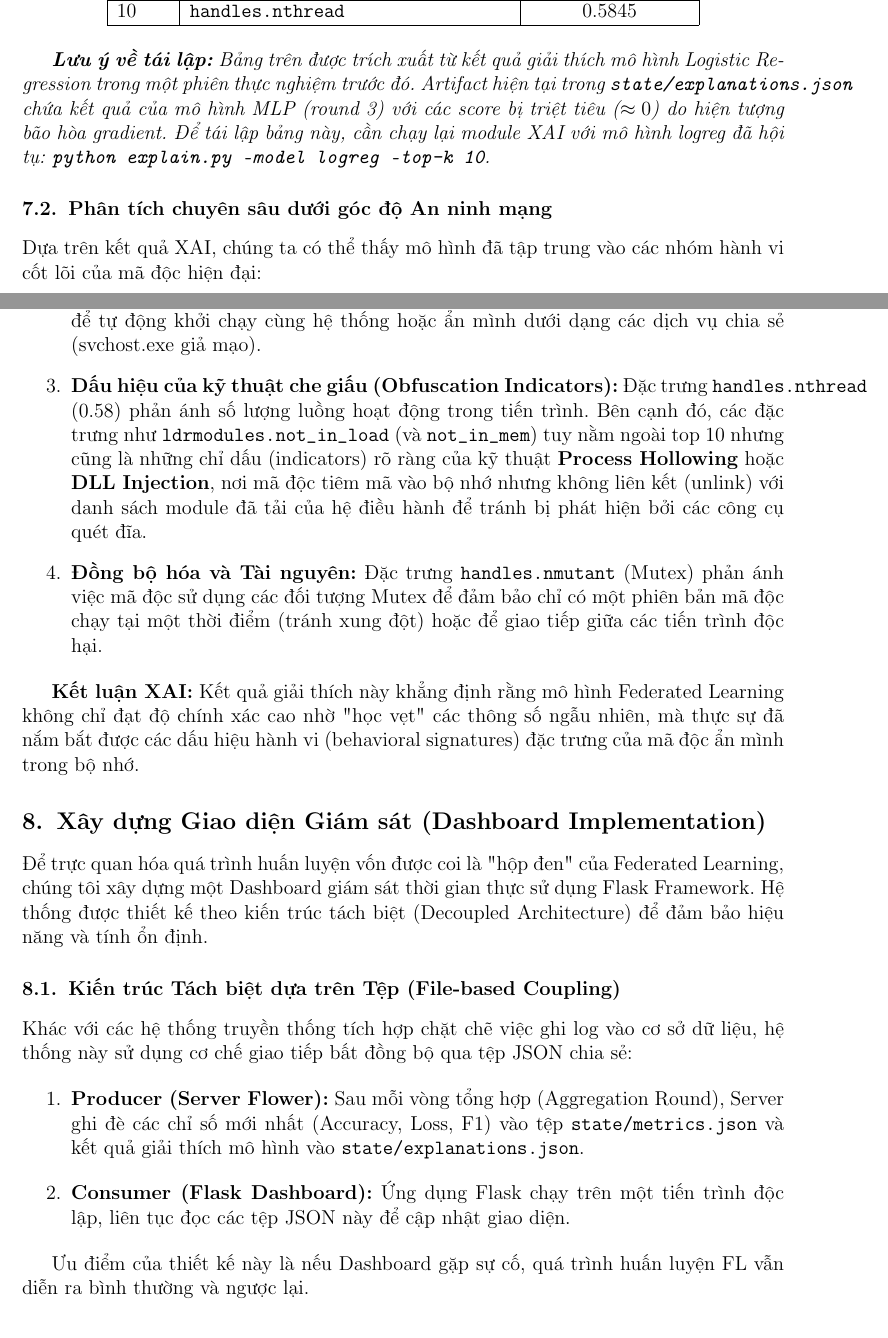
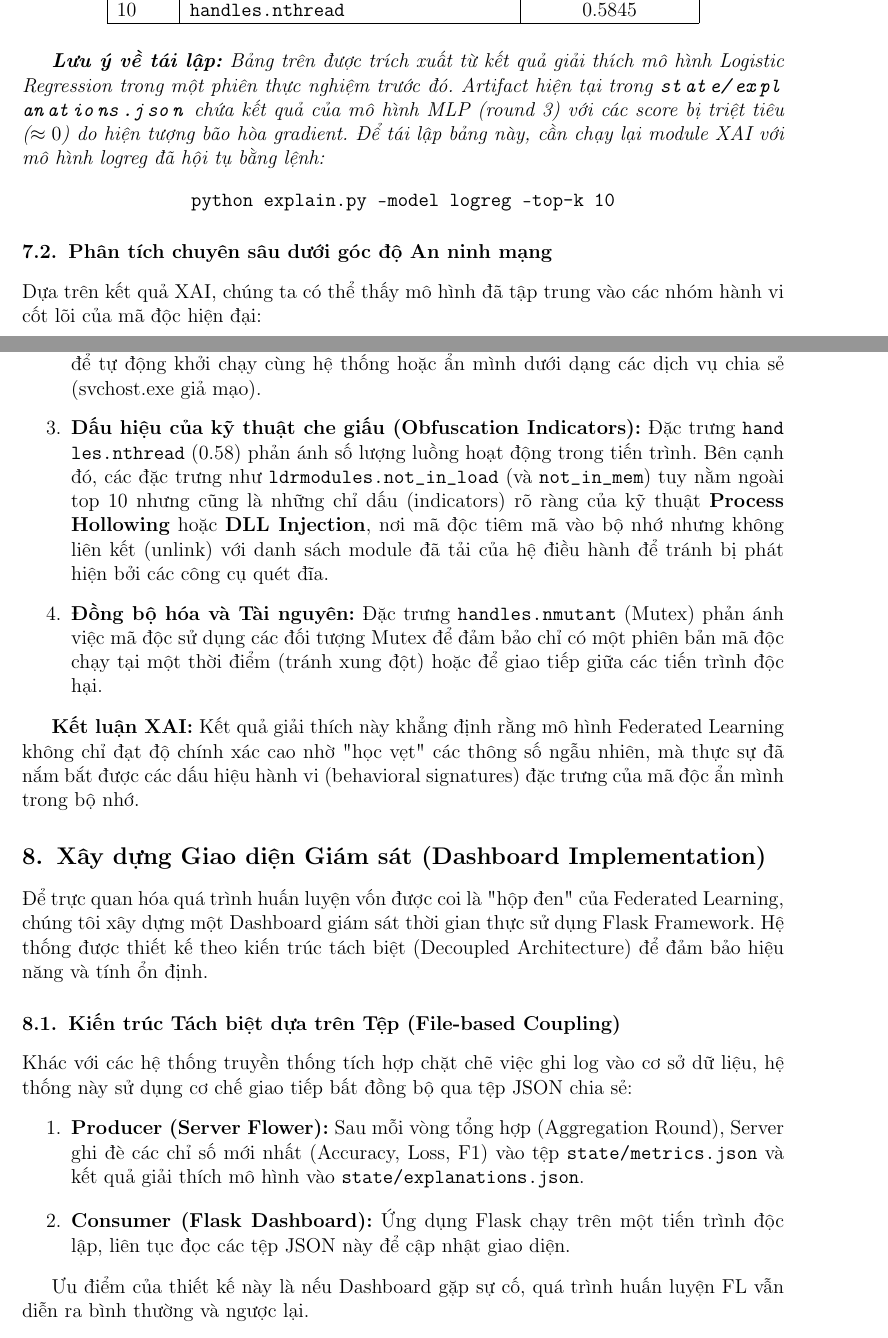
Before and after one commit to Narcolepsyy/flower_malanalyst, a LaTeX document (IE105_Q11/main.tex, which reads IE105_Q11/chapters/chapter4_experiments.tex): two parts of pages 12 and 13 of 20, joined at a grey line, cut so that both start at the same text. Compiled offline with pdfLaTeX.

Commit message:
style: fix margin overflows by formatting variables with \path

```diff
--- a/IE105_Q11/chapters/chapter4_experiments.tex
+++ b/IE105_Q11/chapters/chapter4_experiments.tex
@@ -190,7 +190,10 @@ Bảng dưới đây liệt kê 10 đặc trưng có điểm số quan trọng (
 \end{tabular}
 \end{table}
 
-\textit{\textbf{Lưu ý về tái lập:} Bảng trên được trích xuất từ kết quả giải thích mô hình Logistic Regression trong một phiên thực nghiệm trước đó. Artifact hiện tại trong \texttt{state/explanations.json} chứa kết quả của mô hình MLP (round 3) với các score bị triệt tiêu ($\approx 0$) do hiện tượng bão hòa gradient. Để tái lập bảng này, cần chạy lại module XAI với mô hình logreg đã hội tụ: \texttt{python explain.py --model logreg --top-k 10}.}
+\textit{\textbf{Lưu ý về tái lập:} Bảng trên được trích xuất từ kết quả giải thích mô hình Logistic Regression trong một phiên thực nghiệm trước đó. Artifact hiện tại trong \path{state/explanations.json} chứa kết quả của mô hình MLP (round 3) với các score bị triệt tiêu ($\approx 0$) do hiện tượng bão hòa gradient. Để tái lập bảng này, cần chạy lại module XAI với mô hình logreg đã hội tụ bằng lệnh:}
+\begin{center}
+\texttt{python explain.py --model logreg --top-k 10}
+\end{center}
 
 
 
@@ -203,12 +206,12 @@ Dựa trên kết quả XAI, chúng ta có thể thấy mô hình đã tập tru
 
     \item \textbf{Cơ chế duy trì sự tồn tại (Persistence \& Services):}
-    Sự xuất hiện dày đặc của nhóm \texttt{svcscan} (như \texttt{process\_services}, \texttt{shared\_process\_services}) cho thấy mô hình phát hiện ra nỗ lực của mã độc trong việc đăng ký các dịch vụ (services) để tự động khởi chạy cùng hệ thống hoặc ẩn mình dưới dạng các dịch vụ chia sẻ (svchost.exe giả mạo).
+    Sự xuất hiện dày đặc của nhóm \texttt{svcscan} (như \path{process_services}, \path{shared_process_services}) cho thấy mô hình phát hiện ra nỗ lực của mã độc trong việc đăng ký các dịch vụ (services) để tự động khởi chạy cùng hệ thống hoặc ẩn mình dưới dạng các dịch vụ chia sẻ (svchost.exe giả mạo).
 
     \item \textbf{Dấu hiệu của kỹ thuật che giấu (Obfuscation Indicators):}
-    Đặc trưng \texttt{handles.nthread} (0.58) phản ánh số lượng luồng hoạt động trong tiến trình. Bên cạnh đó, các đặc trưng như \texttt{ldrmodules.not\_in\_load} (và \texttt{not\_in\_mem}) tuy nằm ngoài top 10 nhưng cũng là những chỉ dấu (indicators) rõ ràng của kỹ thuật \textbf{Process Hollowing} hoặc \textbf{DLL Injection}, nơi mã độc tiêm mã vào bộ nhớ nhưng không liên kết (unlink) với danh sách module đã tải của hệ điều hành để tránh bị phát hiện bởi các công cụ quét đĩa.
+    Đặc trưng \path{handles.nthread} (0.58) phản ánh số lượng luồng hoạt động trong tiến trình. Bên cạnh đó, các đặc trưng như \path{ldrmodules.not_in_load} (và \path{not_in_mem}) tuy nằm ngoài top 10 nhưng cũng là những chỉ dấu (indicators) rõ ràng của kỹ thuật \textbf{Process Hollowing} hoặc \textbf{DLL Injection}, nơi mã độc tiêm mã vào bộ nhớ nhưng không liên kết (unlink) với danh sách module đã tải của hệ điều hành để tránh bị phát hiện bởi các công cụ quét đĩa.
 
     \item \textbf{Đồng bộ hóa và Tài nguyên:}
-    Đặc trưng \texttt{handles.nmutant} (Mutex) phản ánh việc mã độc sử dụng các đối tượng Mutex để đảm bảo chỉ có một phiên bản mã độc chạy tại một thời điểm (tránh xung đột) hoặc để giao tiếp giữa các tiến trình độc hại.
+    Đặc trưng \path{handles.nmutant} (Mutex) phản ánh việc mã độc sử dụng các đối tượng Mutex để đảm bảo chỉ có một phiên bản mã độc chạy tại một thời điểm (tránh xung đột) hoặc để giao tiếp giữa các tiến trình độc hại.
 \end{enumerate}
 
 \textbf{Kết luận XAI:} Kết quả giải thích này khẳng định rằng mô hình Federated Learning không chỉ đạt độ chính xác cao nhờ "học vẹt" các thông số ngẫu nhiên, mà thực sự đã nắm bắt được các dấu hiệu hành vi (behavioral signatures) đặc trưng của mã độc ẩn mình trong bộ nhớ.
@@ -221,7 +224,7 @@ Dựa trên kết quả XAI, chúng ta có thể thấy mô hình đã tập tru
 Khác với các hệ thống truyền thống tích hợp chặt chẽ việc ghi log vào cơ sở dữ liệu, hệ thống này sử dụng cơ chế giao tiếp bất đồng bộ qua tệp JSON chia sẻ:
 
 \begin{enumerate}
-    \item \textbf{Producer (Server Flower):} Sau mỗi vòng tổng hợp (Aggregation Round), Server ghi đè các chỉ số mới nhất (Accuracy, Loss, F1) vào tệp \texttt{state/metrics.json} và kết quả giải thích mô hình vào \texttt{state/explanations.json}.
+    \item \textbf{Producer (Server Flower):} Sau mỗi vòng tổng hợp (Aggregation Round), Server ghi đè các chỉ số mới nhất (Accuracy, Loss, F1) vào tệp \path{state/metrics.json} và kết quả giải thích mô hình vào \path{state/explanations.json}.
     \item \textbf{Consumer (Flask Dashboard):} Ứng dụng Flask chạy trên một tiến trình độc lập, liên tục đọc các tệp JSON này để cập nhật giao diện.
 \end{enumerate}
 
--- a/IE105_Q11/main.tex
+++ b/IE105_Q11/main.tex
@@ -6,6 +6,7 @@
 \usepackage[utf8]{vietnam}
 \usepackage[T5]{fontenc}
 \usepackage[hidelinks]{hyperref}
+\usepackage{xurl}
 \usepackage{graphicx}
 \usepackage{fancyhdr}
 \usepackage{geometry}
```
Also changed, not shown: IE105_Q11/chapters/chapter4_experiments.tex (4 more changed lines), 1 other file.
